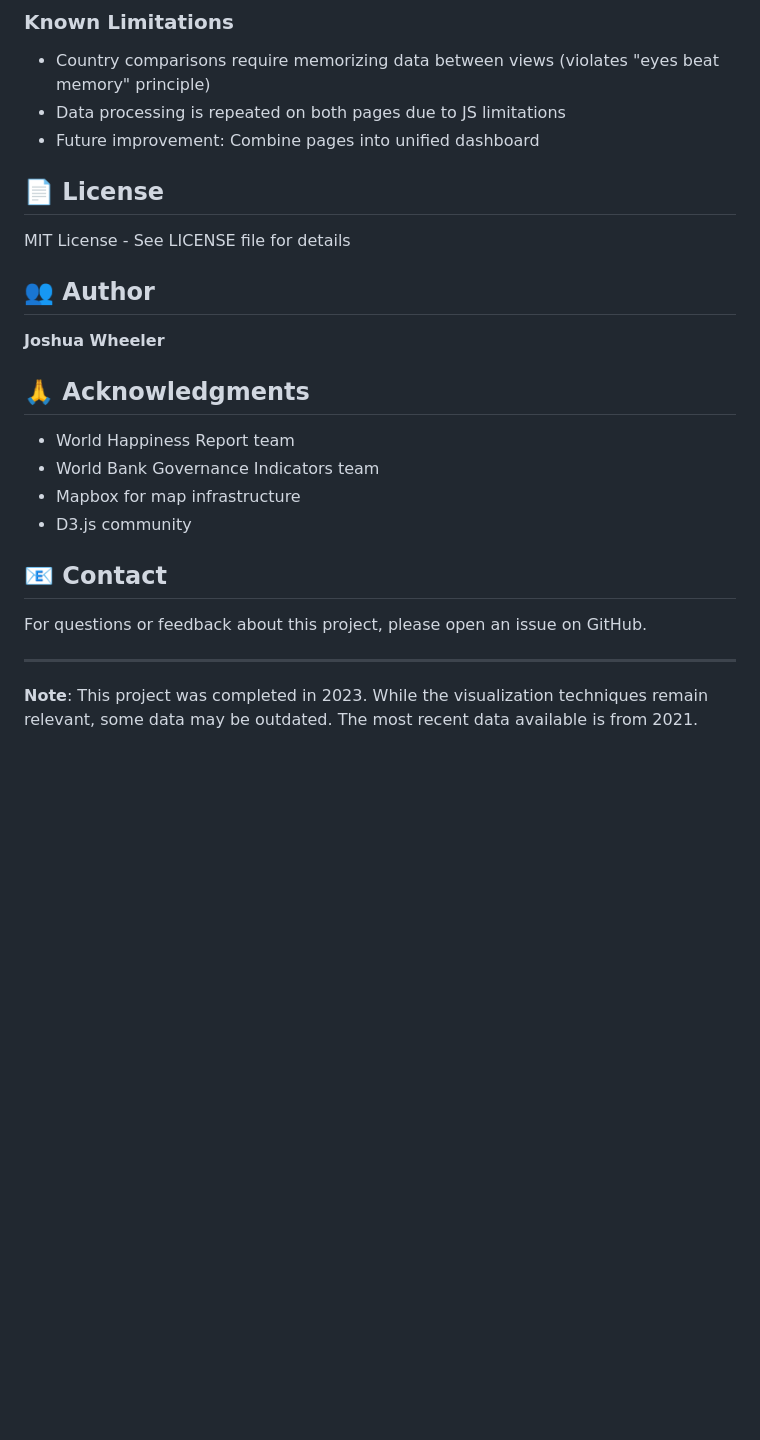
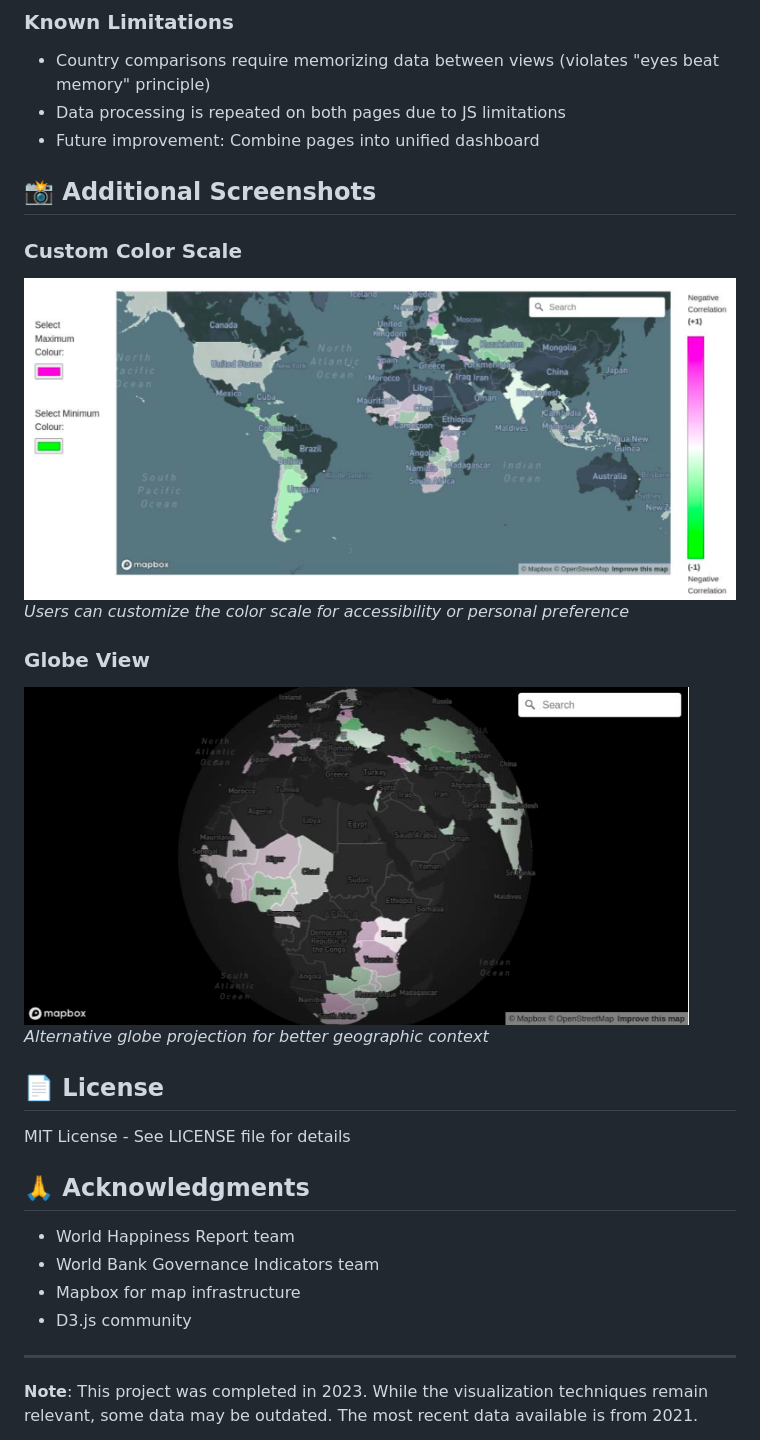
Before and after one commit to JoshWheeler08/government-happiness-visualisation, a Markdown page: README.md, the part around the change printed below. Rendered like a GitHub page; pictures changed too: images/globe-view.png (added), images/mercator-projection-colour.png (added); blank space fills up the shorter version.

Commit message:
fix: add images

```diff
--- a/README.md
+++ b/README.md
@@ -175,13 +183,21 @@ Based on the visualization analysis:
 - Data processing is repeated on both pages due to JS limitations
 - Future improvement: Combine pages into unified dashboard
 
+## 📸 Additional Screenshots
+
+### Custom Color Scale
+
+![Custom Color Visualization](images/mercator-projection-colour.png)
+_Users can customize the color scale for accessibility or personal preference_
+
+### Globe View
+
+![Globe Projection View](images/globe-view.png)
+_Alternative globe projection for better geographic context_
+
 ## 📄 License
 
 MIT License - See LICENSE file for details
-
-## 👥 Author
-
-**Joshua Wheeler**
 
 ## 🙏 Acknowledgments
 
@@ -190,10 +206,6 @@ MIT License - See LICENSE file for details
 - Mapbox for map infrastructure
 - D3.js community
 
-## 📧 Contact
-
-For questions or feedback about this project, please open an issue on GitHub.
-
 ---
 
 **Note**: This project was completed in 2023. While the visualization techniques remain relevant, some data may be outdated. The most recent data available is from 2021.
```
Also changed, not shown: other parts of README.md (+11 -3 lines), images/mercator-projection.png (added).
